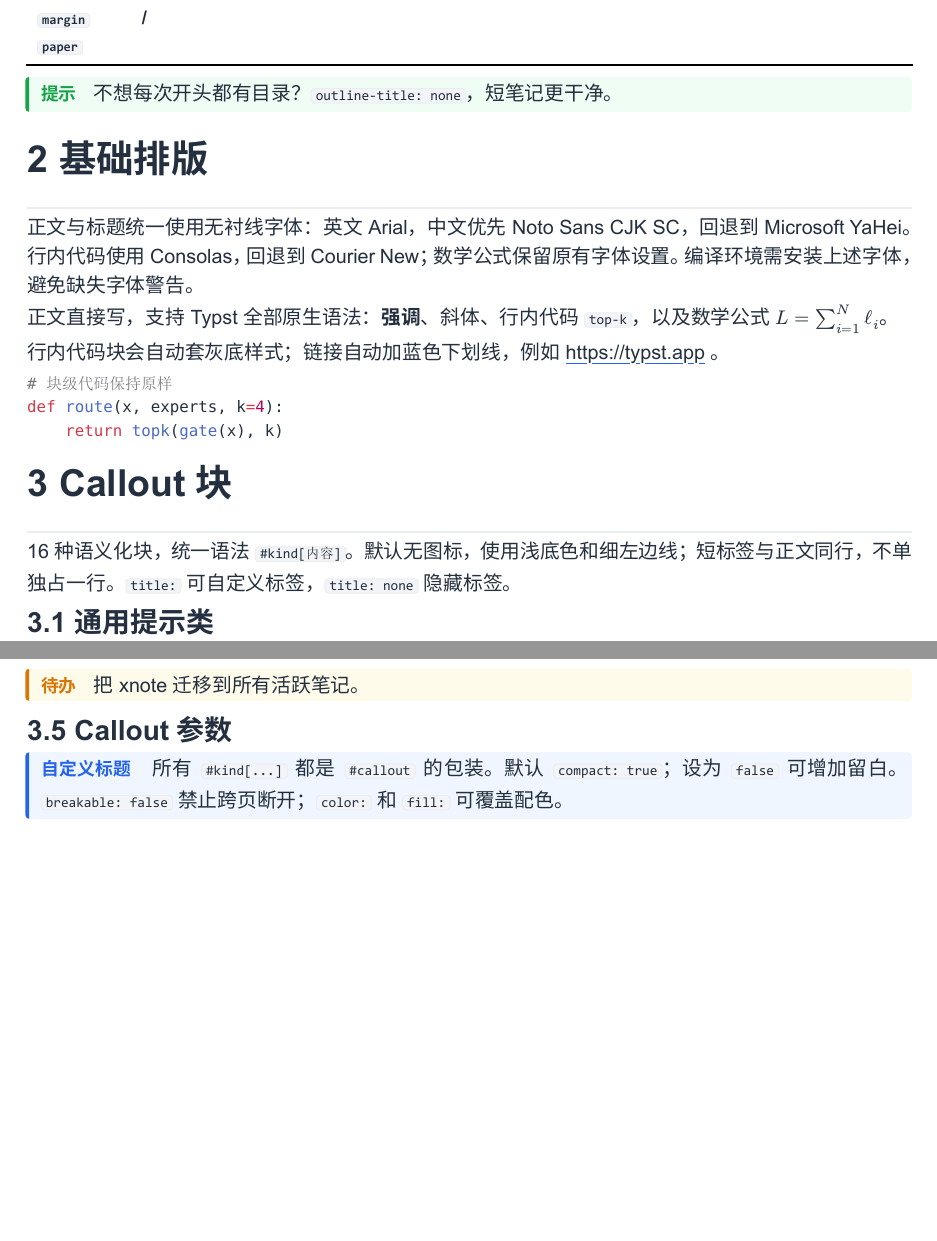
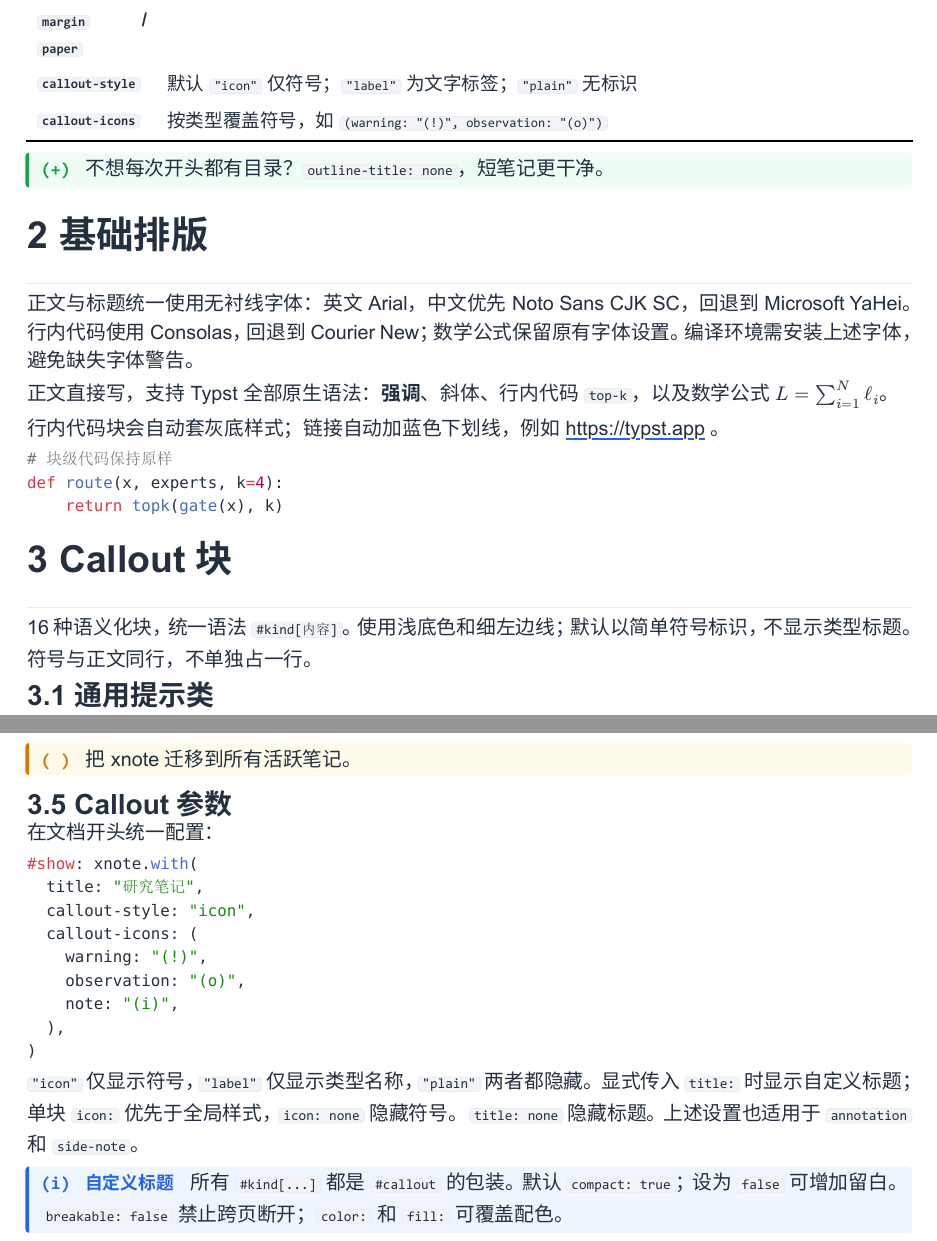
Before and after one commit to ZreXoc/xnote, a Typst document (example.typ, which reads lib.typ): two parts of pages 2 and 3 of 6, joined at a grey line, cut so that both start at the same text, the shorter picture padded with empty space. The pictures show the PDF file example.pdf that the author committed with the source.

Commit message:
Configure callout markers and style in xnote.with

````diff
--- a/example.typ
+++ b/example.typ
@@ -6,6 +6,8 @@
   title: "xnote 组件示例",
   author: "xichen",
   date: "2026-07-20",
+  callout-style: "icon",
+  callout-icons: (warning: "(!)", observation: "(o)"),
   abstract: [演示 xnote 的全部组件：模板参数、16 种 callout、行内工具、三线表，以及带来源定位和批注的文本、图片、代码摘录。可作为新笔记的起点模板。],
 )
 
@@ -20,6 +22,8 @@
   ([`outline-title`], [默认 `auto` 生成目录；设 `none` 关闭]),
   ([`heading-numbering`], [默认 `"1.1"`；设 `none` 取消标题编号]),
   ([`font-size` / `margin` / `paper`], [默认 `10.5pt` / `(x: 2.2cm, y: 2.4cm)` / `"a4"`]),
+  ([`callout-style`], [默认 `"icon"` 仅符号；`"label"` 为文字标签；`"plain"` 无标识]),
+  ([`callout-icons`], [按类型覆盖符号，如 `(warning: "(!)", observation: "(o)")`]),
 ))
 
 #tip[不想每次开头都有目录？`outline-title: none`，短笔记更干净。]
@@ -40,7 +44,7 @@ def route(x, experts, k=4):
 
 = Callout 块
 
-16 种语义化块，统一语法 `#kind[内容]`。默认无图标，使用浅底色和细左边线；短标签与正文同行，不单独占一行。`title:` 可自定义标签，`title: none` 隐藏标签。
+16 种语义化块，统一语法 `#kind[内容]`。使用浅底色和细左边线；默认以简单符号标识，不显示类型标题。符号与正文同行，不单独占一行。
 
 == 通用提示类
 
@@ -84,6 +88,24 @@ def route(x, experts, k=4):
 
 == Callout 参数
 
+在文档开头统一配置：
+
+```typst
+#show: xnote.with(
+  title: "研究笔记",
+  callout-style: "icon",
+  callout-icons: (
+    warning: "(!)",
+    observation: "(o)",
+    note: "(i)",
+  ),
+)
+```
+
+`"icon"` 仅显示符号，`"label"` 仅显示类型名称，`"plain"` 两者都隐藏。
+显式传入 `title:` 时显示自定义标题；单块 `icon:` 优先于全局样式，`icon: none` 隐藏符号。
+`title: none` 隐藏标题。上述设置也适用于 `annotation` 和 `side-note`。
+
 #callout(kind: "note", title: "自定义标题", compact: true)[
   所有 `#kind[...]` 都是 `#callout` 的包装。默认 `compact: true`；设为 `false` 可增加留白。`breakable: false` 禁止跨页断开；`color:` 和 `fill:` 可覆盖配色。
 ]
--- a/lib.typ
+++ b/lib.typ
@@ -28,3 +28,4 @@
 #let sans-fonts = zh-fonts
 #let mono-fonts = ("Consolas", "Courier New")
 
+#let _callout-icons = (
````
Also changed, not shown: example.pdf, example.typ (2 more changed lines), lib.typ (26 more changed lines).
